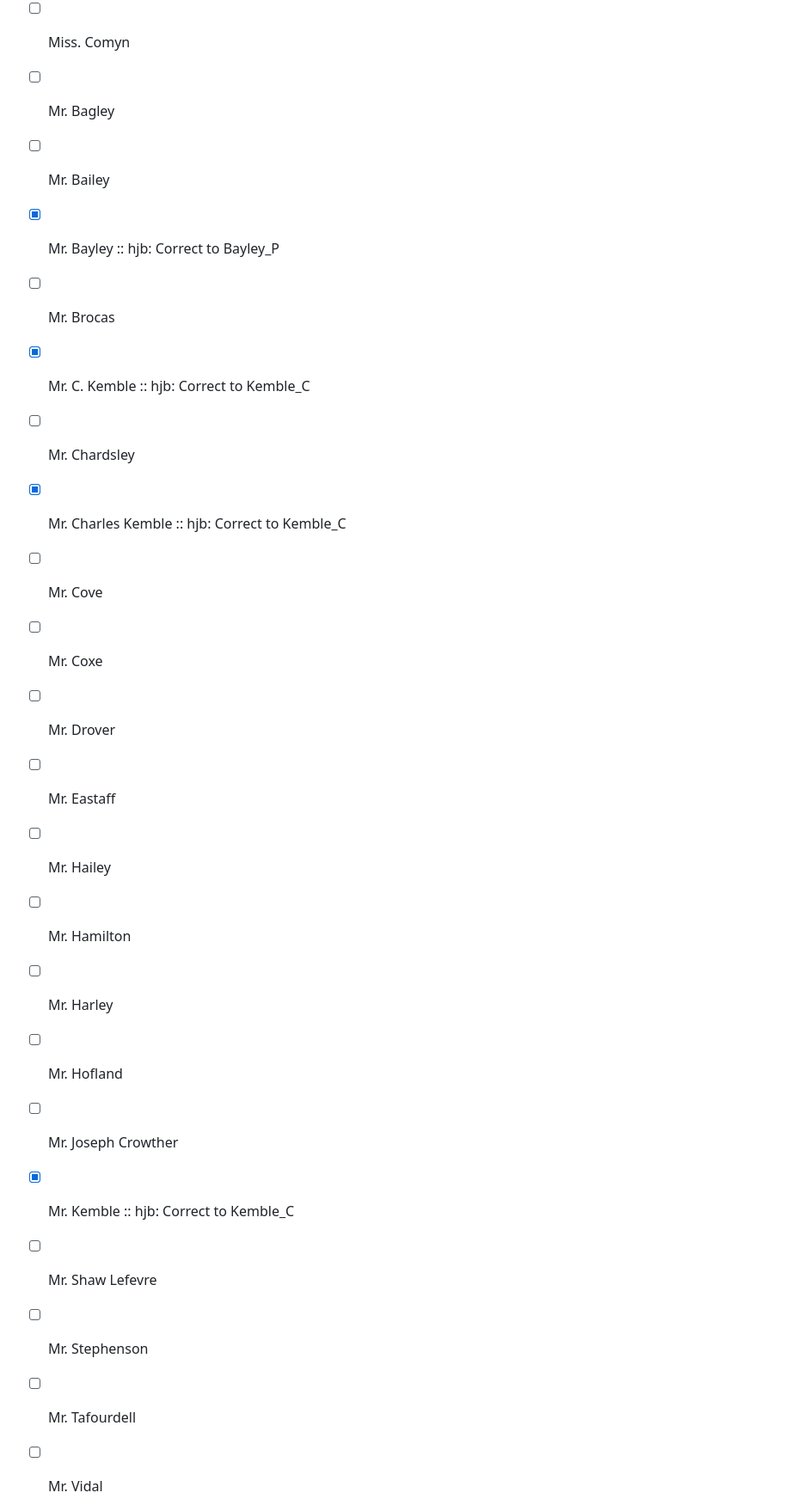
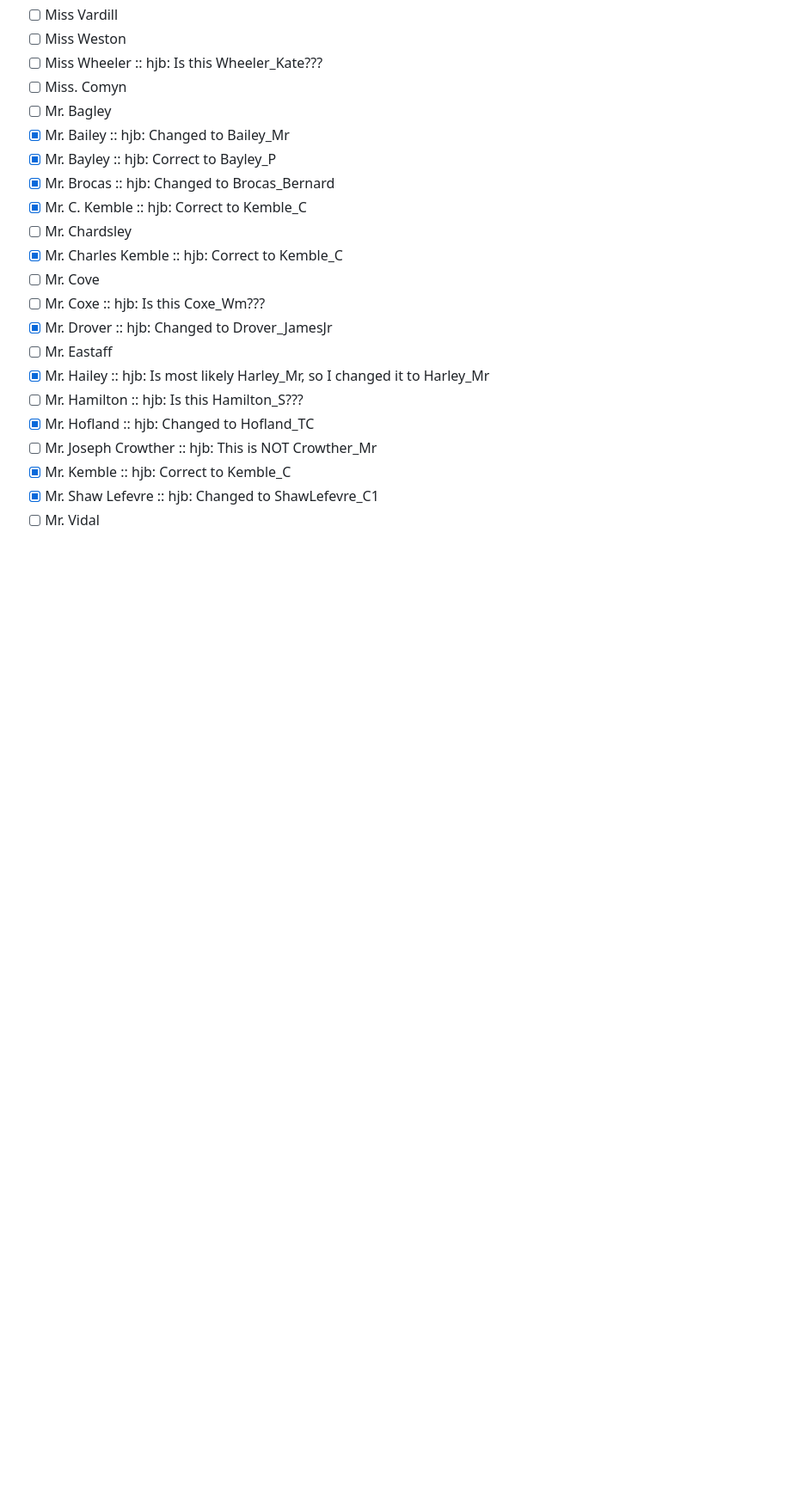
Before and after one commit to DigitalMitford/DM_Journal_1819-1823, a Markdown page: PossibleMissingSI.md, the part around one of its changes. Shown at 86% size. Rendered like a GitHub page; blank space fills up the shorter version.

```diff
--- a/PossibleMissingSI.md
+++ b/PossibleMissingSI.md
@@ -243,22 +242,19 @@ ebb: We have all the names of the Webb family spelled out now. MRM's friends are
 - [ ] Miss. <unclear>Comyn</unclear>
 - [ ] Mr. Bagley
-- [ ] Mr. Bailey
+- [x] Mr. Bailey :: hjb: Changed to Bailey_Mr
 - [x] Mr. Bayley :: hjb: Correct to Bayley_P
-- [ ] Mr. Brocas
+- [x] Mr. Brocas :: hjb: Changed to Brocas_Bernard
 - [x] Mr. C. Kemble :: hjb: Correct to Kemble_C
 - [ ] Mr. Chardsley
 - [x] Mr. Charles Kemble :: hjb: Correct to Kemble_C
 - [ ] Mr. Cove
-- [ ] Mr. Coxe
-- [ ] Mr. Drover
+- [ ] Mr. Coxe :: hjb: Is this Coxe_Wm???
+- [x] Mr. Drover :: hjb: Changed to Drover_JamesJr
 - [ ] Mr. Eastaff
-- [ ] Mr. Hailey
-- [ ] Mr. Hamilton
-- [ ] Mr. Harley
-- [ ] Mr. Hofland
-- [ ] Mr. Joseph Crowther
+- [x] Mr. Hailey :: hjb: Is most likely Harley_Mr, so I changed it to Harley_Mr
+- [ ] Mr. Hamilton :: hjb: Is this Hamilton_S???
+- [x] Mr. Hofland :: hjb: Changed to Hofland_TC
+- [ ] Mr. Joseph Crowther :: hjb: This is NOT Crowther_Mr
 - [x] Mr. Kemble :: hjb: Correct to Kemble_C
-- [ ] Mr. Shaw Lefevre
-- [ ] Mr. Stephenson
-- [ ] Mr. Tafourdell
+- [x] Mr. Shaw Lefevre :: hjb: Changed to ShawLefevre_C1
 - [ ] Mr. Vidal
```
Also changed, not shown: other parts of PossibleMissingSI.md (+7 -7 lines).
